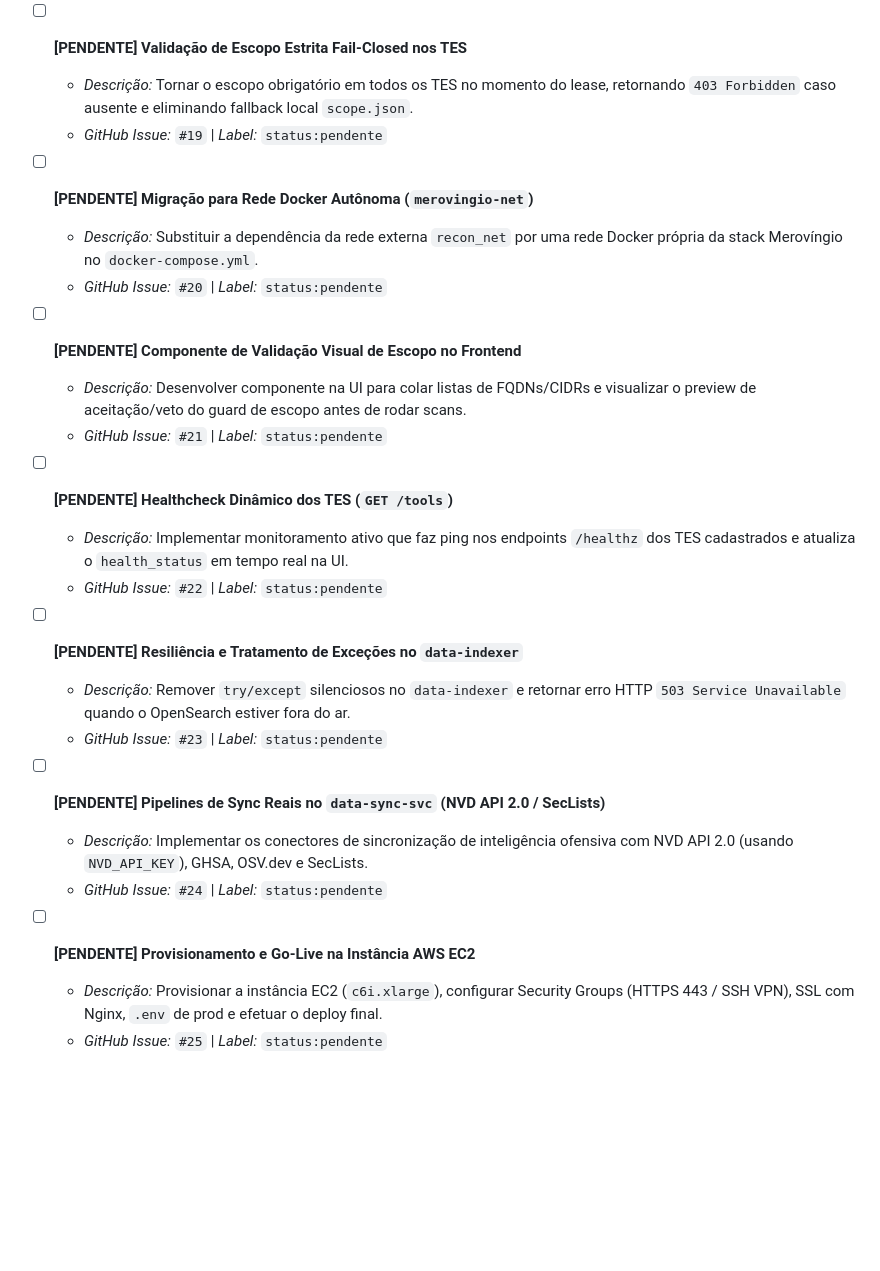
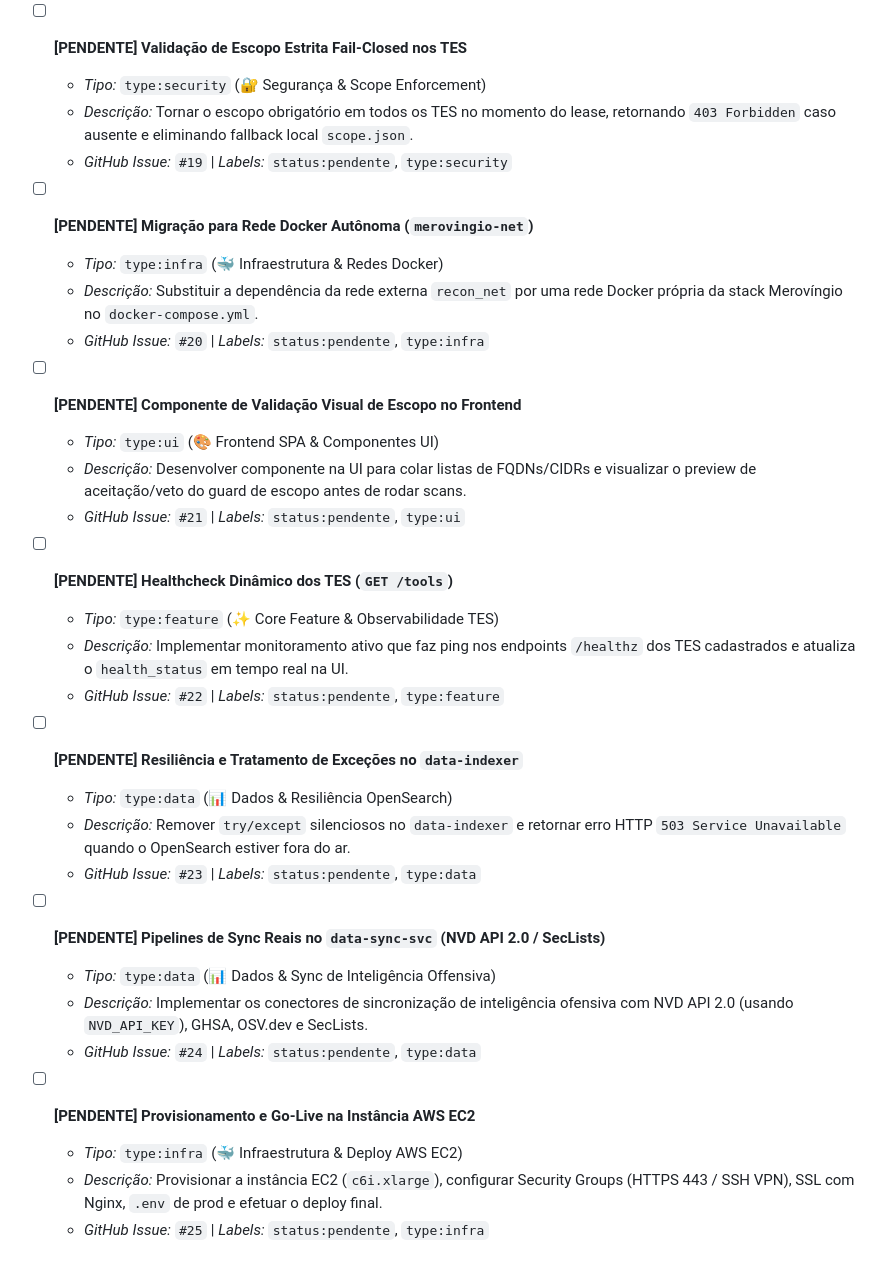
Before and after one commit to S3R4PH-TECH/Merovingio, a Markdown page: PROJECT_BOARD.md, the part around one of its changes. Drawn GitHub-style; blank space fills up the shorter version.

```diff
--- a/PROJECT_BOARD.md
+++ b/PROJECT_BOARD.md
@@ -89,28 +119,35 @@ Este documento reflete o estado do **Quadro de Tarefas (TO DO Board)** do projet
 
 - [ ] **[PENDENTE] Validação de Escopo Estrita Fail-Closed nos TES**
+  - *Tipo:* `type:security` (🔐 Segurança & Scope Enforcement)
   - *Descrição:* Tornar o escopo obrigatório em todos os TES no momento do lease, retornando `403 Forbidden` caso ausente e eliminando fallback local `scope.json`.
-  - *GitHub Issue:* `#19` | *Label:* `status:pendente`
+  - *GitHub Issue:* `#19` | *Labels:* `status:pendente`, `type:security`
 
 - [ ] **[PENDENTE] Migração para Rede Docker Autônoma (`merovingio-net`)**
+  - *Tipo:* `type:infra` (🐳 Infraestrutura & Redes Docker)
   - *Descrição:* Substituir a dependência da rede externa `recon_net` por uma rede Docker própria da stack Merovíngio no `docker-compose.yml`.
-  - *GitHub Issue:* `#20` | *Label:* `status:pendente`
+  - *GitHub Issue:* `#20` | *Labels:* `status:pendente`, `type:infra`
 
 - [ ] **[PENDENTE] Componente de Validação Visual de Escopo no Frontend**
+  - *Tipo:* `type:ui` (🎨 Frontend SPA & Componentes UI)
   - *Descrição:* Desenvolver componente na UI para colar listas de FQDNs/CIDRs e visualizar o preview de aceitação/veto do guard de escopo antes de rodar scans.
-  - *GitHub Issue:* `#21` | *Label:* `status:pendente`
+  - *GitHub Issue:* `#21` | *Labels:* `status:pendente`, `type:ui`
 
 - [ ] **[PENDENTE] Healthcheck Dinâmico dos TES (`GET /tools`)**
+  - *Tipo:* `type:feature` (✨ Core Feature & Observabilidade TES)
   - *Descrição:* Implementar monitoramento ativo que faz ping nos endpoints `/healthz` dos TES cadastrados e atualiza o `health_status` em tempo real na UI.
-  - *GitHub Issue:* `#22` | *Label:* `status:pendente`
+  - *GitHub Issue:* `#22` | *Labels:* `status:pendente`, `type:feature`
 
 - [ ] **[PENDENTE] Resiliência e Tratamento de Exceções no `data-indexer`**
+  - *Tipo:* `type:data` (📊 Dados & Resiliência OpenSearch)
   - *Descrição:* Remover `try/except` silenciosos no `data-indexer` e retornar erro HTTP `503 Service Unavailable` quando o OpenSearch estiver fora do ar.
-  - *GitHub Issue:* `#23` | *Label:* `status:pendente`
+  - *GitHub Issue:* `#23` | *Labels:* `status:pendente`, `type:data`
 
 - [ ] **[PENDENTE] Pipelines de Sync Reais no `data-sync-svc` (NVD API 2.0 / SecLists)**
+  - *Tipo:* `type:data` (📊 Dados & Sync de Inteligência Offensiva)
   - *Descrição:* Implementar os conectores de sincronização de inteligência ofensiva com NVD API 2.0 (usando `NVD_API_KEY`), GHSA, OSV.dev e SecLists.
-  - *GitHub Issue:* `#24` | *Label:* `status:pendente`
+  - *GitHub Issue:* `#24` | *Labels:* `status:pendente`, `type:data`
 
 - [ ] **[PENDENTE] Provisionamento e Go-Live na Instância AWS EC2**
+  - *Tipo:* `type:infra` (🐳 Infraestrutura & Deploy AWS EC2)
   - *Descrição:* Provisionar a instância EC2 (`c6i.xlarge`), configurar Security Groups (HTTPS 443 / SSH VPN), SSL com Nginx, `.env` de prod e efetuar o deploy final.
-  - *GitHub Issue:* `#25` | *Label:* `status:pendente`
+  - *GitHub Issue:* `#25` | *Labels:* `status:pendente`, `type:infra`
```
Also changed, not shown: other parts of PROJECT_BOARD.md (+50 -20 lines).
